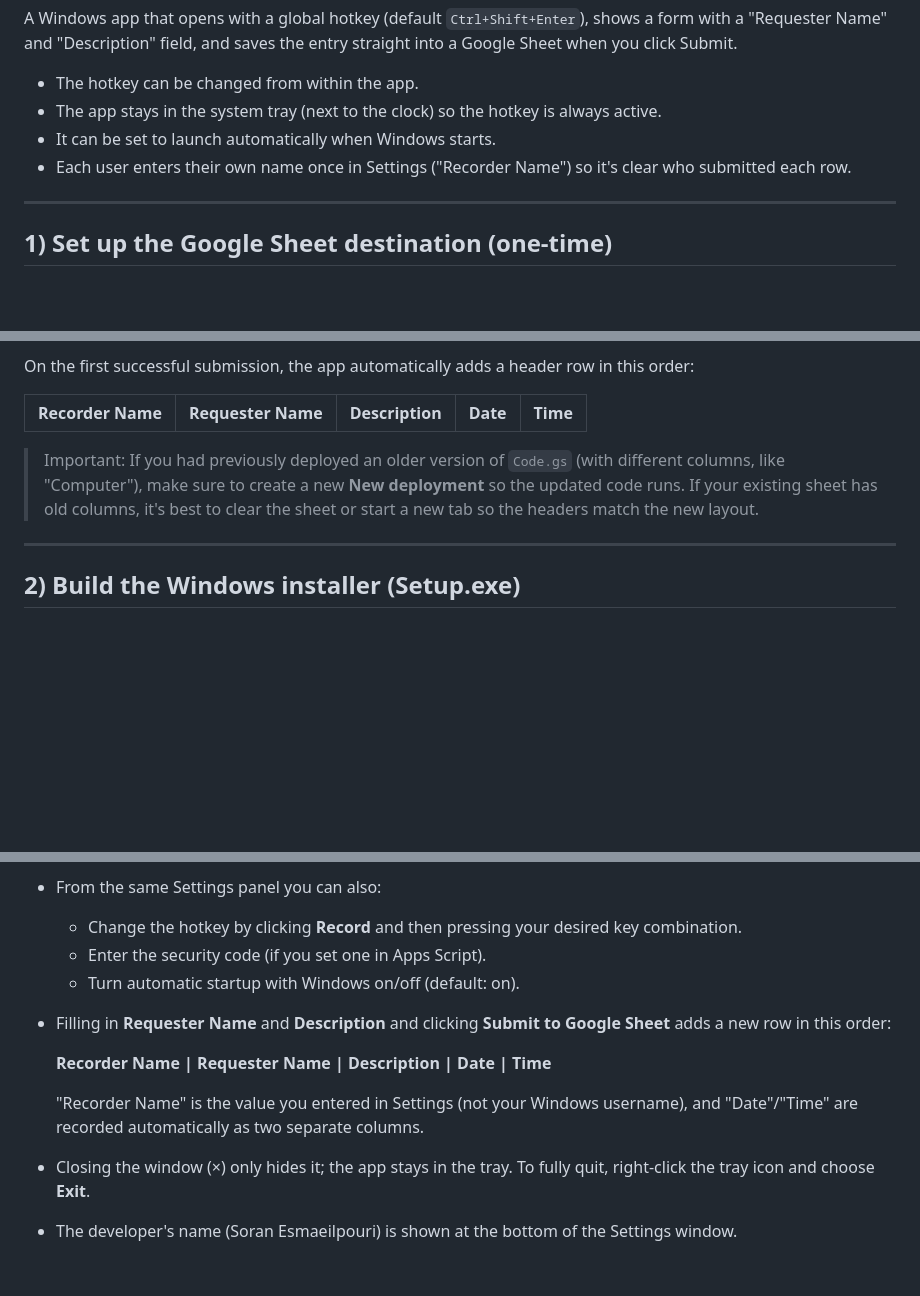
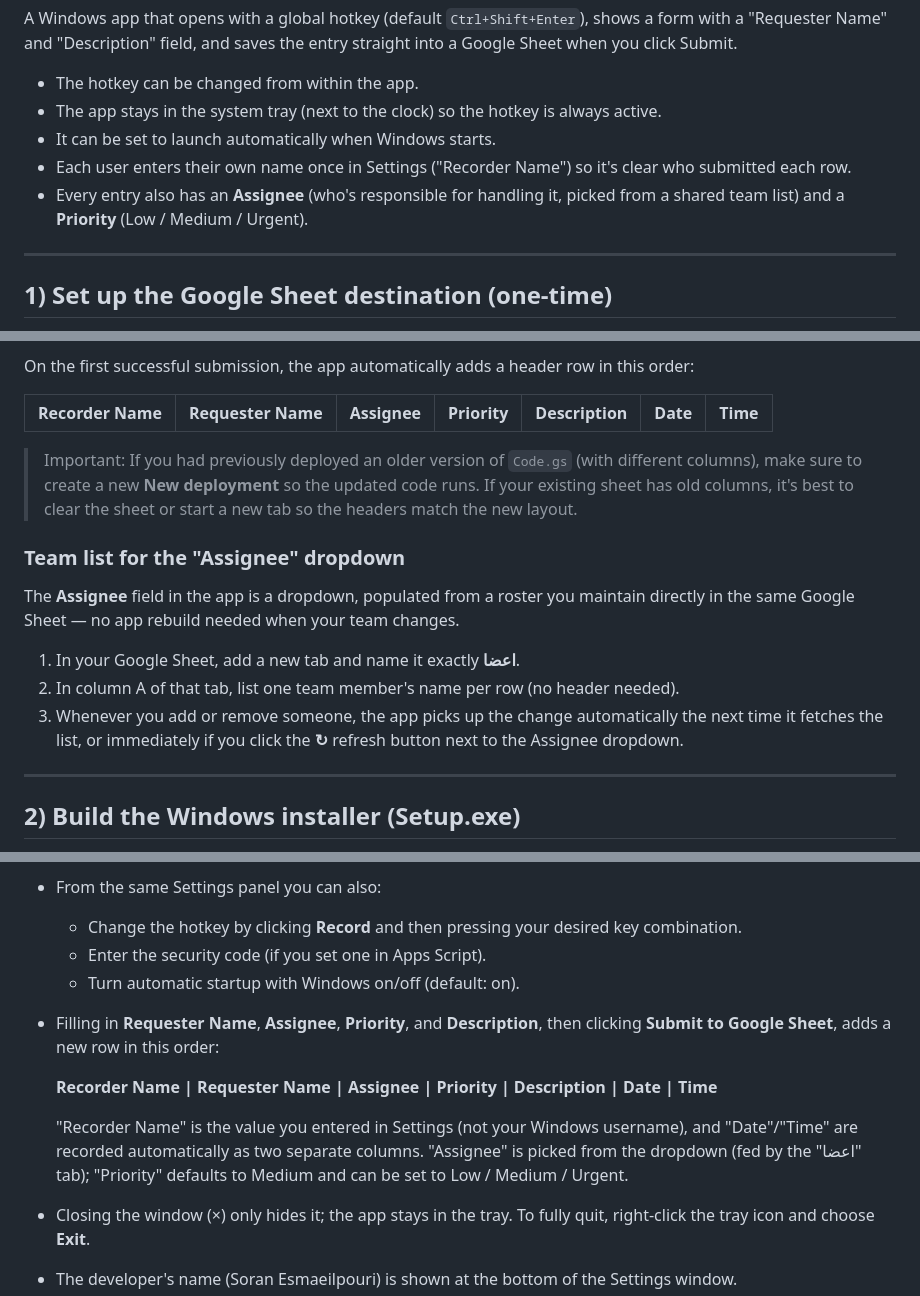
Before and after one commit to updesire/our-tasks, a Markdown page: README.md, 3 parts joined by grey strips. GitHub-like rendering; blank space fills up the shorter version.

```diff
--- a/README.md
+++ b/README.md
@@ -8,6 +8,7 @@ A Windows app that opens with a global hotkey (default `Ctrl+Shift+Enter`), show
 - The app stays in the system tray (next to the clock) so the hotkey is always active.
 - It can be set to launch automatically when Windows starts.
 - Each user enters their own name once in Settings ("Recorder Name") so it's clear who submitted each row.
+- Every entry also has an **Assignee** (who's responsible for handling it, picked from a shared team list) and a **Priority** (Low / Medium / Urgent).
 
 ---
 
@@ -26,10 +27,18 @@ A Windows app that opens with a global hotkey (default `Ctrl+Shift+Enter`), show
 
 On the first successful submission, the app automatically adds a header row in this order:
 
-| Recorder Name | Requester Name | Description | Date | Time |
-|---|---|---|---|---|
+| Recorder Name | Requester Name | Assignee | Priority | Description | Date | Time |
+|---|---|---|---|---|---|---|
 
-> Important: If you had previously deployed an older version of `Code.gs` (with different columns, like "Computer"), make sure to create a new **New deployment** so the updated code runs. If your existing sheet has old columns, it's best to clear the sheet or start a new tab so the headers match the new layout.
+> Important: If you had previously deployed an older version of `Code.gs` (with different columns), make sure to create a new **New deployment** so the updated code runs. If your existing sheet has old columns, it's best to clear the sheet or start a new tab so the headers match the new layout.
+
+### Team list for the "Assignee" dropdown
+
+The **Assignee** field in the app is a dropdown, populated from a roster you maintain directly in the same Google Sheet — no app rebuild needed when your team changes.
+
+1. In your Google Sheet, add a new tab and name it exactly **اعضا**.
+2. In column A of that tab, list one team member's name per row (no header needed).
+3. Whenever you add or remove someone, the app picks up the change automatically the next time it fetches the list, or immediately if you click the **↻** refresh button next to the Assignee dropdown.
 
 ---
 
@@ -69,11 +78,11 @@ A ready-made workflow lives at `.github/workflows/build.yml`.
   - Change the hotkey by clicking **Record** and then pressing your desired key combination.
   - Enter the security code (if you set one in Apps Script).
   - Turn automatic startup with Windows on/off (default: on).
-- Filling in **Requester Name** and **Description** and clicking **Submit to Google Sheet** adds a new row in this order:
+- Filling in **Requester Name**, **Assignee**, **Priority**, and **Description**, then clicking **Submit to Google Sheet**, adds a new row in this order:
 
-  **Recorder Name | Requester Name | Description | Date | Time**
+  **Recorder Name | Requester Name | Assignee | Priority | Description | Date | Time**
 
-  "Recorder Name" is the value you entered in Settings (not your Windows username), and "Date"/"Time" are recorded automatically as two separate columns.
+  "Recorder Name" is the value you entered in Settings (not your Windows username), and "Date"/"Time" are recorded automatically as two separate columns. "Assignee" is picked from the dropdown (fed by the "اعضا" tab); "Priority" defaults to Medium and can be set to Low / Medium / Urgent.
 - Closing the window (×) only hides it; the app stays in the tray. To fully quit, right-click the tray icon and choose **Exit**.
 - The developer's name (Soran Esmaeilpouri) is shown at the bottom of the Settings window.
 
```
Also changed, not shown: README.fa.md (+15 -6 lines).
